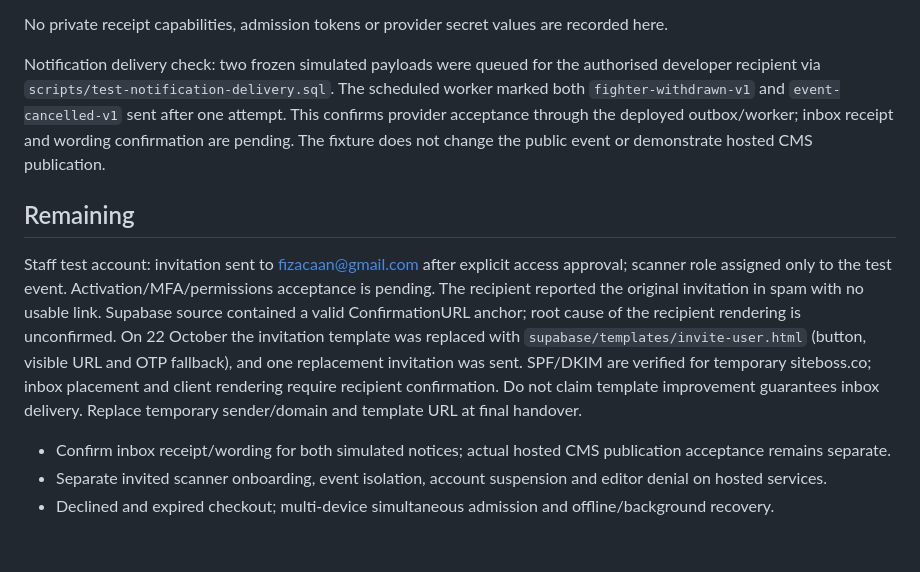
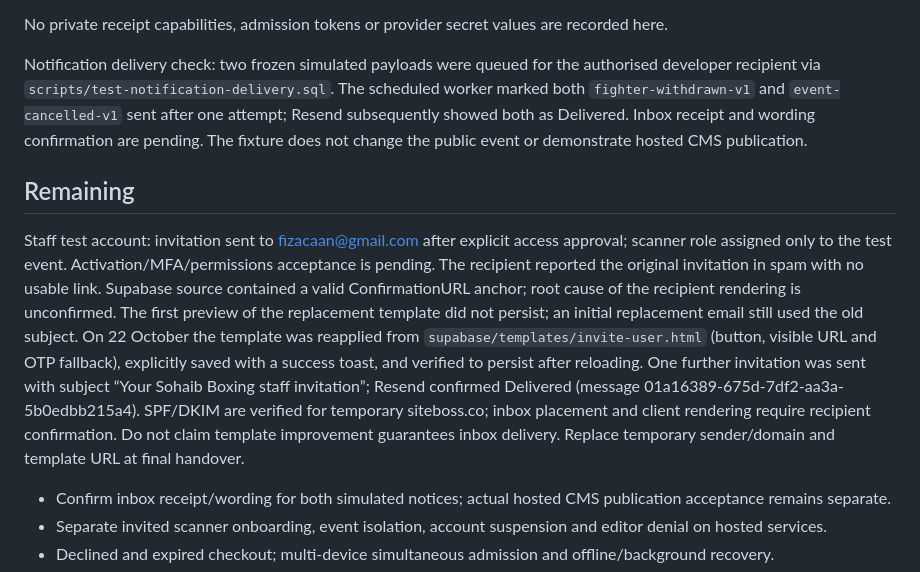
Before and after one commit to RyanC786/sohaib-boxing-website, a Markdown page: ACCEPTANCE-RESULTS.md, the part around the change. Drawn GitHub-style; blank space fills up the shorter version.

Commit message:
Record persisted invitation template and delivery verification

```diff
--- a/ACCEPTANCE-RESULTS.md
+++ b/ACCEPTANCE-RESULTS.md
@@ -16,11 +16,11 @@ Scope: Sohaib Boxing / Fight Hub Stripe sandbox; Netlify website; Supabase proje
 
 No private receipt capabilities, admission tokens or provider secret values are recorded here.
 
-Notification delivery check: two frozen simulated payloads were queued for the authorised developer recipient via `scripts/test-notification-delivery.sql`. The scheduled worker marked both `fighter-withdrawn-v1` and `event-cancelled-v1` sent after one attempt. This confirms provider acceptance through the deployed outbox/worker; inbox receipt and wording confirmation are pending. The fixture does not change the public event or demonstrate hosted CMS publication.
+Notification delivery check: two frozen simulated payloads were queued for the authorised developer recipient via `scripts/test-notification-delivery.sql`. The scheduled worker marked both `fighter-withdrawn-v1` and `event-cancelled-v1` sent after one attempt; Resend subsequently showed both as Delivered. Inbox receipt and wording confirmation are pending. The fixture does not change the public event or demonstrate hosted CMS publication.
 
 ## Remaining
 
-Staff test account: invitation sent to fizacaan@gmail.com after explicit access approval; scanner role assigned only to the test event. Activation/MFA/permissions acceptance is pending. The recipient reported the original invitation in spam with no usable link. Supabase source contained a valid ConfirmationURL anchor; root cause of the recipient rendering is unconfirmed. On 22 October the invitation template was replaced with `supabase/templates/invite-user.html` (button, visible URL and OTP fallback), and one replacement invitation was sent. SPF/DKIM are verified for temporary siteboss.co; inbox placement and client rendering require recipient confirmation. Do not claim template improvement guarantees inbox delivery. Replace temporary sender/domain and template URL at final handover.
+Staff test account: invitation sent to fizacaan@gmail.com after explicit access approval; scanner role assigned only to the test event. Activation/MFA/permissions acceptance is pending. The recipient reported the original invitation in spam with no usable link. Supabase source contained a valid ConfirmationURL anchor; root cause of the recipient rendering is unconfirmed. The first preview of the replacement template did not persist; an initial replacement email still used the old subject. On 22 October the template was reapplied from `supabase/templates/invite-user.html` (button, visible URL and OTP fallback), explicitly saved with a success toast, and verified to persist after reloading. One further invitation was sent with subject “Your Sohaib Boxing staff invitation”; Resend confirmed Delivered (message 01a16389-675d-7df2-aa3a-5b0edbb215a4). SPF/DKIM are verified for temporary siteboss.co; inbox placement and client rendering require recipient confirmation. Do not claim template improvement guarantees inbox delivery. Replace temporary sender/domain and template URL at final handover.
 
 - Confirm inbox receipt/wording for both simulated notices; actual hosted CMS publication acceptance remains separate.
 - Separate invited scanner onboarding, event isolation, account suspension and editor denial on hosted services.
```
